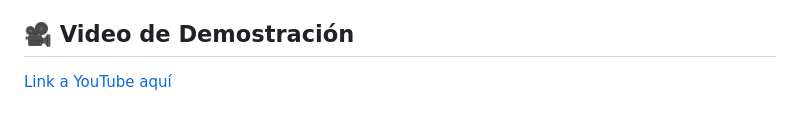
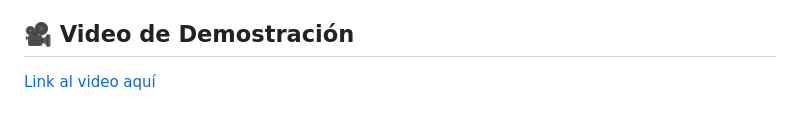
Before and after one commit to hernanxho/Plataforma_Microservicios_PC2, a Markdown page: README.md, the part around the change. GitHub-like rendering.

Commit message:
Actualizar README.md

```diff
--- a/README.md
+++ b/README.md
@@ -91,4 +91,4 @@ En la sección de creación, encontrarás los botones "hola" y "sumar".
 Al presionarlos, el sistema rellenará automáticamente el campo de código para el lenguaje seleccionado.
 
 ## 🎥 Video de Demostración
-[Link a YouTube aquí](https://uninorte-my.sharepoint.com/:v:/g/personal/hmundell_uninorte_edu_co/IQCp2-8BBYNpTK3tOmWB3IkzAfinjSNWIUfBGjy51lsS7SE?nav=eyJyZWZlcnJhbEluZm8iOnsicmVmZXJyYWxBcHAiOiJPbmVEcml2ZUZvckJ1c2luZXNzIiwicmVmZXJyYWxBcHBQbGF0Zm9ybSI6IldlYiIsInJlZmVycmFsTW9kZSI6InZpZXciLCJyZWZlcnJhbFZpZXciOiJNeUZpbGVzTGlua0NvcHkifX0&e=DgdRFj)
+[Link al video aquí](https://uninorte-my.sharepoint.com/:v:/g/personal/hmundell_uninorte_edu_co/IQCp2-8BBYNpTK3tOmWB3IkzAfinjSNWIUfBGjy51lsS7SE?nav=eyJyZWZlcnJhbEluZm8iOnsicmVmZXJyYWxBcHAiOiJPbmVEcml2ZUZvckJ1c2luZXNzIiwicmVmZXJyYWxBcHBQbGF0Zm9ybSI6IldlYiIsInJlZmVycmFsTW9kZSI6InZpZXciLCJyZWZlcnJhbFZpZXciOiJNeUZpbGVzTGlua0NvcHkifX0&e=DgdRFj)
```
